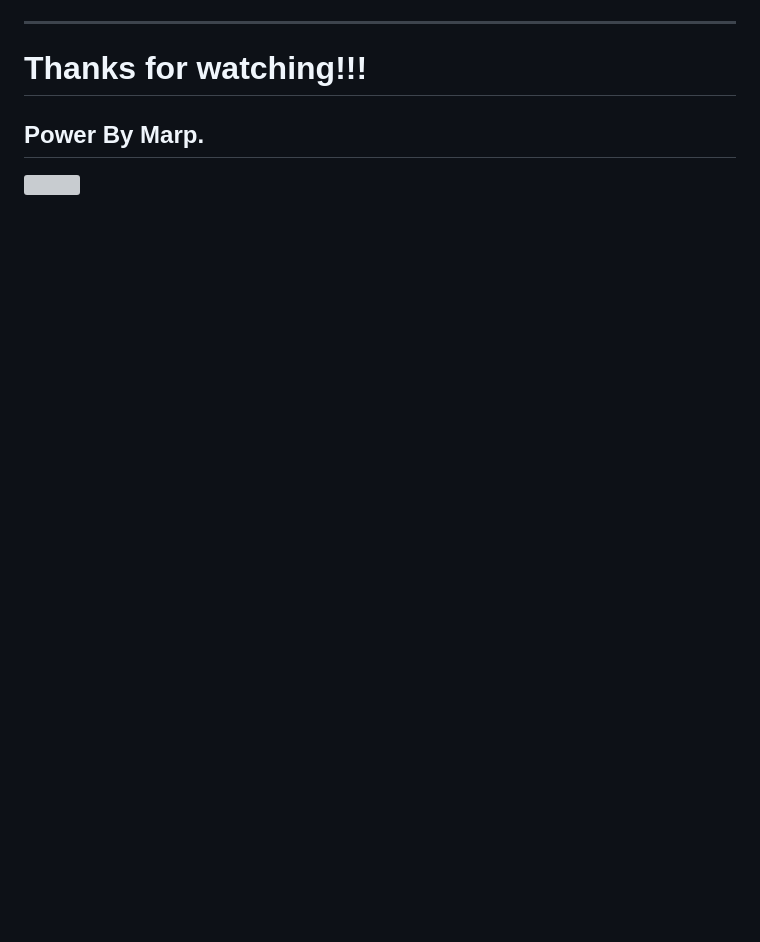
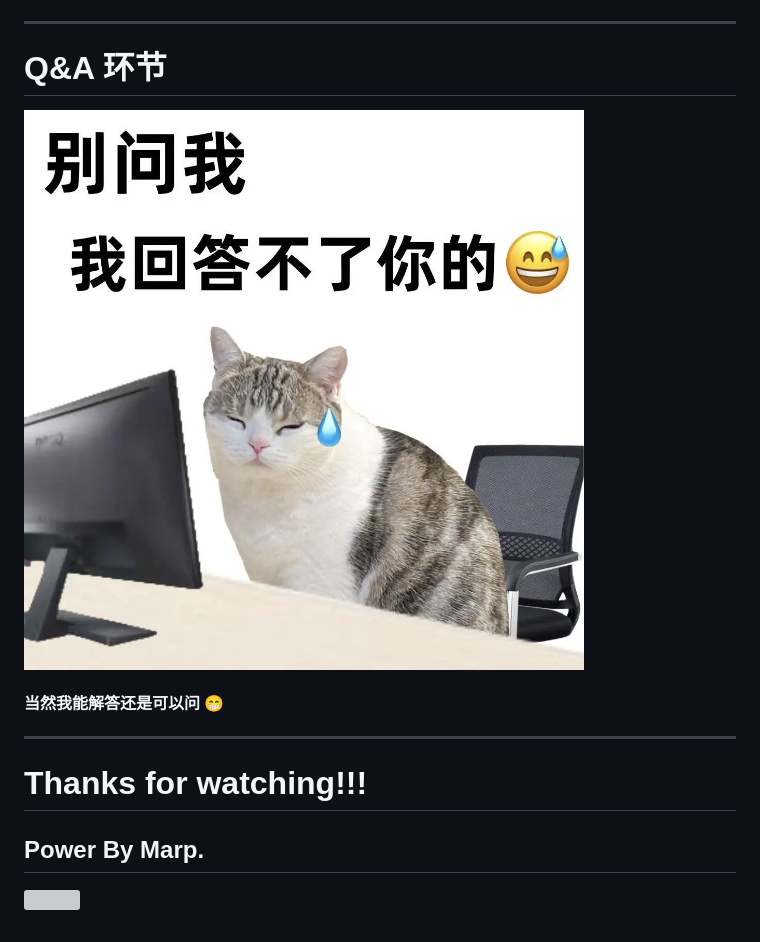
Before and after one commit to TingChieh/marp_slides, a Markdown page: eco.md, the part around the change printed below. Rendered like a GitHub page; pictures changed too: 别问我.jpg (added); blank space fills up the shorter version; grey boxes are pictures that could not be loaded.

```diff
--- a/eco.md
+++ b/eco.md
@@ -93,6 +93,13 @@ marp: true
 
 ---
 
+# **Q&A 环节**
+![bg right:50% 80%](./别问我.jpg)
+
+#### 当然我能解答还是可以问 😁
+
+---
+
 # Thanks for watching!!!
 ## Power By Marp.
 ![](./marpit.png)
```
Also changed, not shown: other parts of eco.md (+1 -1 lines), 1 other file.
